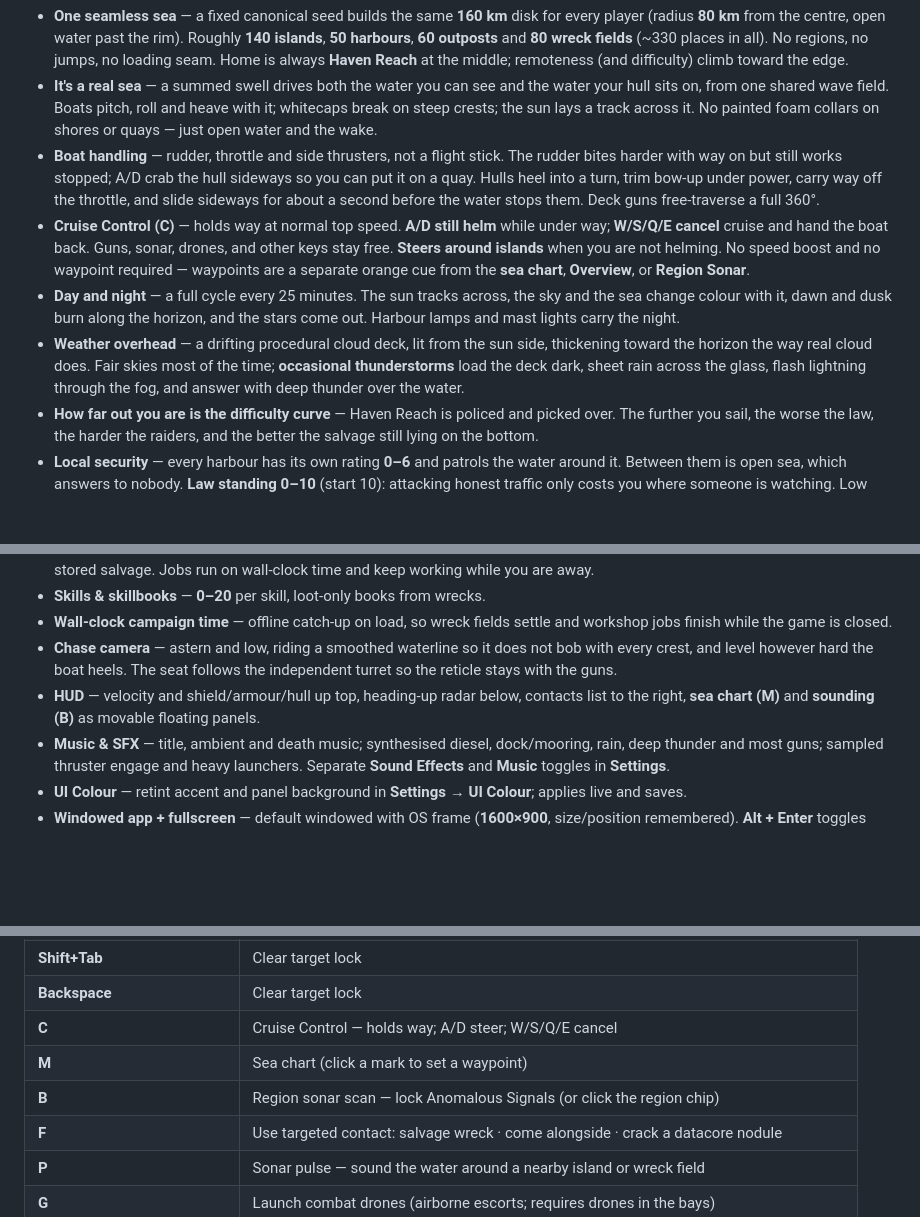
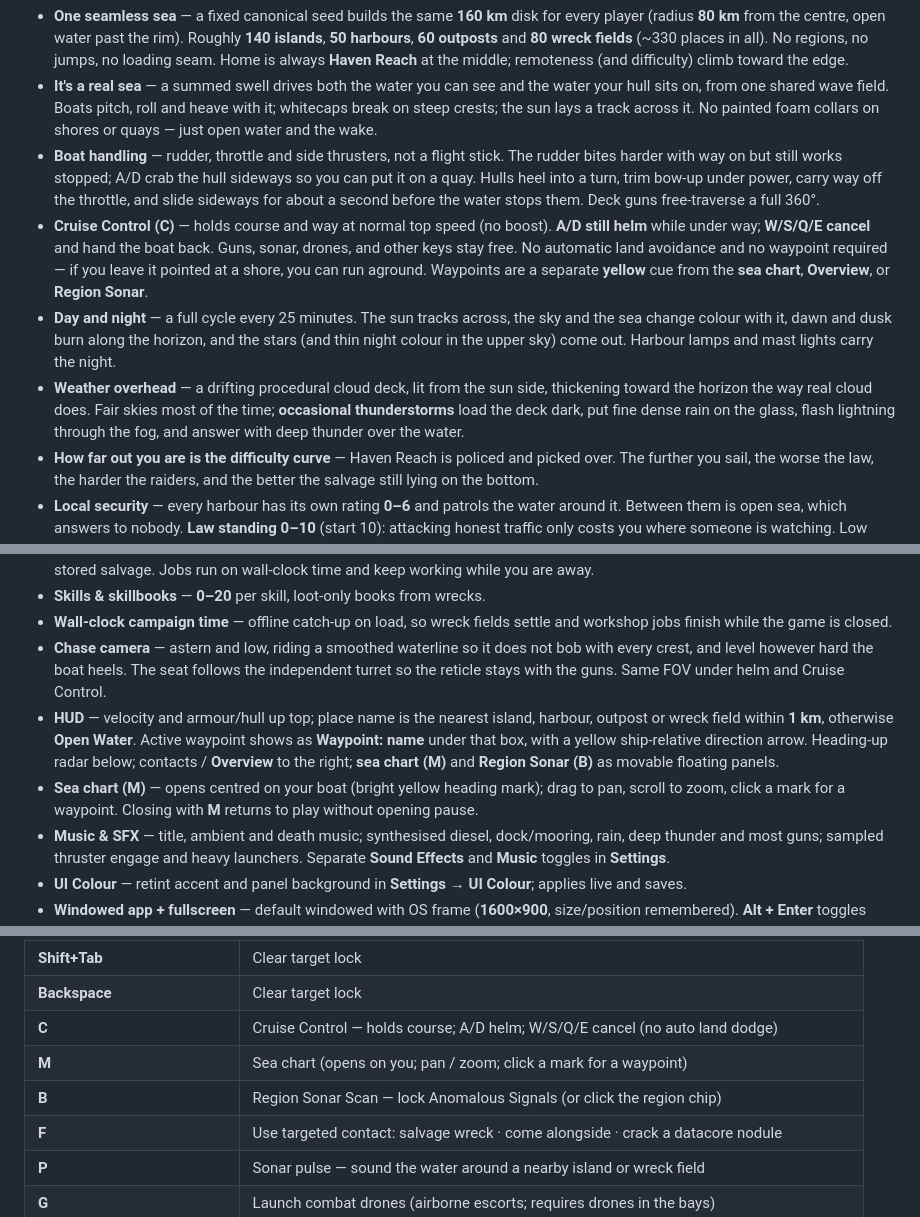
Before and after one commit to LaughingInPurgatory/the-drowned, a Markdown page: README.md, 3 parts joined by grey strips. Drawn GitHub-style; blank space fills up the shorter version.

Commit message:
Docs: align README with Cruise Control, chart, HUD, and Open Water
Drop removed cruise obstacle avoidance, yellow waypoint cues, 1 km nearest
place / Open Water, sea chart open-on-player behaviour, and related controls.

```diff
--- a/README.md
+++ b/README.md
@@ -37,9 +37,9 @@ New Game starts you alongside at **Port Haven** on **Haven Reach** — the middl
 - **One seamless sea** — a fixed canonical seed builds the same **160 km** disk for every player (radius **80 km** from the centre, open water past the rim). Roughly **140 islands**, **50 harbours**, **60 outposts** and **80 wreck fields** (~330 places in all). No regions, no jumps, no loading seam. Home is always **Haven Reach** at the middle; remoteness (and difficulty) climb toward the edge.
 - **It's a real sea** — a summed swell drives both the water you can see and the water your hull sits on, from one shared wave field. Boats pitch, roll and heave with it; whitecaps break on steep crests; the sun lays a track across it. No painted foam collars on shores or quays — just open water and the wake.
 - **Boat handling** — rudder, throttle and side thrusters, not a flight stick. The rudder bites harder with way on but still works stopped; A/D crab the hull sideways so you can put it on a quay. Hulls heel into a turn, trim bow-up under power, carry way off the throttle, and slide sideways for about a second before the water stops them. Deck guns free-traverse a full 360°.
-- **Cruise Control (C)** — holds way at normal top speed. **A/D still helm** while under way; **W/S/Q/E cancel** cruise and hand the boat back. Guns, sonar, drones, and other keys stay free. **Steers around islands** when you are not helming. No speed boost and no waypoint required — waypoints are a separate orange cue from the **sea chart**, **Overview**, or **Region Sonar**.
-- **Day and night** — a full cycle every 25 minutes. The sun tracks across, the sky and the sea change colour with it, dawn and dusk burn along the horizon, and the stars come out. Harbour lamps and mast lights carry the night.
-- **Weather overhead** — a drifting procedural cloud deck, lit from the sun side, thickening toward the horizon the way real cloud does. Fair skies most of the time; **occasional thunderstorms** load the deck dark, sheet rain across the glass, flash lightning through the fog, and answer with deep thunder over the water.
+- **Cruise Control (C)** — holds course and way at normal top speed (no boost). **A/D still helm** while under way; **W/S/Q/E cancel** and hand the boat back. Guns, sonar, drones, and other keys stay free. No automatic land avoidance and no waypoint required — if you leave it pointed at a shore, you can run aground. Waypoints are a separate **yellow** cue from the **sea chart**, **Overview**, or **Region Sonar**.
+- **Day and night** — a full cycle every 25 minutes. The sun tracks across, the sky and the sea change colour with it, dawn and dusk burn along the horizon, and the stars (and thin night colour in the upper sky) come out. Harbour lamps and mast lights carry the night.
+- **Weather overhead** — a drifting procedural cloud deck, lit from the sun side, thickening toward the horizon the way real cloud does. Fair skies most of the time; **occasional thunderstorms** load the deck dark, put fine dense rain on the glass, flash lightning through the fog, and answer with deep thunder over the water.
 - **How far out you are is the difficulty curve** — Haven Reach is policed and picked over. The further you sail, the worse the law, the harder the raiders, and the better the salvage still lying on the bottom.
 - **Local security** — every harbour has its own rating **0–6** and patrols the water around it. Between them is open sea, which answers to nobody. **Law standing 0–10** (start 10): attacking honest traffic only costs you where someone is watching. Low standing draws patrols, refused docking, and eventually shoot-on-sight.
 - **100+ vessel classes** — boat-shaped hulls lofted from station lines (transom, **sheer** that lifts the stem and counter, freeboard, rocker, wider working decks), round bilge or hard chine, then fitted out: deck, wheelhouse, **glass bridge panes**, funnel, mast and rigging, railings, fenders, anchor and bollards. Hulls wear **photo PBR plate** (rust streaks, freckled steel, heavy corrosion) tinted by class colour. What sits on the deck is the trade — deck cargo and a crane on a freighter, a gun tub and ammo lockers on a gunboat, davits and a survey winch on an explorer, an A-frame and a dive platform on a salvage boat.
@@ -58,8 +58,9 @@ New Game starts you alongside at **Port Haven** on **Haven Reach** — the middl
 - **Workshop** — rare blueprints from wrecks and soundings (one-shot, not sellable); build boats, weapons and accessories from stored salvage. Jobs run on wall-clock time and keep working while you are away.
 - **Skills & skillbooks** — **0–20** per skill, loot-only books from wrecks.
 - **Wall-clock campaign time** — offline catch-up on load, so wreck fields settle and workshop jobs finish while the game is closed.
-- **Chase camera** — astern and low, riding a smoothed waterline so it does not bob with every crest, and level however hard the boat heels. The seat follows the independent turret so the reticle stays with the guns.
-- **HUD** — velocity and shield/armour/hull up top, heading-up radar below, contacts list to the right, **sea chart (M)** and **sounding (B)** as movable floating panels.
+- **Chase camera** — astern and low, riding a smoothed waterline so it does not bob with every crest, and level however hard the boat heels. The seat follows the independent turret so the reticle stays with the guns. Same FOV under helm and Cruise Control.
+- **HUD** — velocity and armour/hull up top; place name is the nearest island, harbour, outpost or wreck field within **1 km**, otherwise **Open Water**. Active waypoint shows as **Waypoint: name** under that box, with a yellow ship-relative direction arrow. Heading-up radar below; contacts / **Overview** to the right; **sea chart (M)** and **Region Sonar (B)** as movable floating panels.
+- **Sea chart (M)** — opens centred on your boat (bright yellow heading mark); drag to pan, scroll to zoom, click a mark for a waypoint. Closing with **M** returns to play without opening pause.
 - **Music & SFX** — title, ambient and death music; synthesised diesel, dock/mooring, rain, deep thunder and most guns; sampled thruster engage and heavy launchers. Separate **Sound Effects** and **Music** toggles in **Settings**.
 - **UI Colour** — retint accent and panel background in **Settings → UI Colour**; applies live and saves.
 - **Windowed app + fullscreen** — default windowed with OS frame (**1600×900**, size/position remembered). **Alt + Enter** toggles fullscreen.
@@ -123,9 +124,9 @@ You take the helm with **Space**. While you have the helm the pointer is locked
 | **Tab** | Target under crosshair, or cycle nearby contacts |
 | **Shift+Tab** | Clear target lock |
 | **Backspace** | Clear target lock |
-| **C** | Cruise Control — holds way; A/D steer; W/S/Q/E cancel |
-| **M** | Sea chart (click a mark to set a waypoint) |
-| **B** | Region sonar scan — lock Anomalous Signals (or click the region chip) |
+| **C** | Cruise Control — holds course; A/D helm; W/S/Q/E cancel (no auto land dodge) |
+| **M** | Sea chart (opens on you; pan / zoom; click a mark for a waypoint) |
+| **B** | Region Sonar Scan — lock Anomalous Signals (or click the region chip) |
 | **F** | Use targeted contact: salvage wreck · come alongside · crack a datacore nodule |
 | **P** | Sonar pulse — sound the water around a nearby island or wreck field |
 | **G** | Launch combat drones (airborne escorts; requires drones in the bays) |
```
Also changed, not shown: other parts of README.md (+1 -1 lines).
